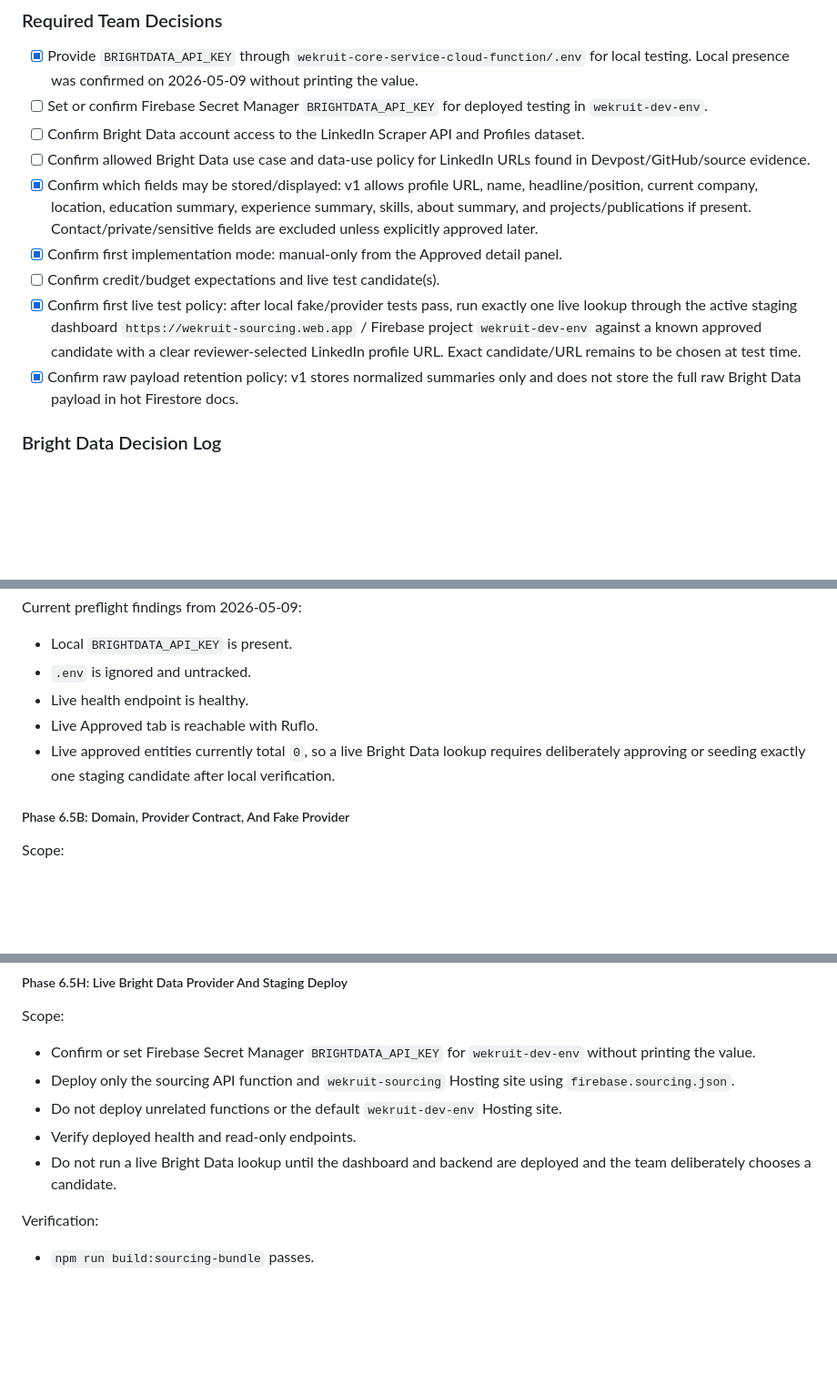
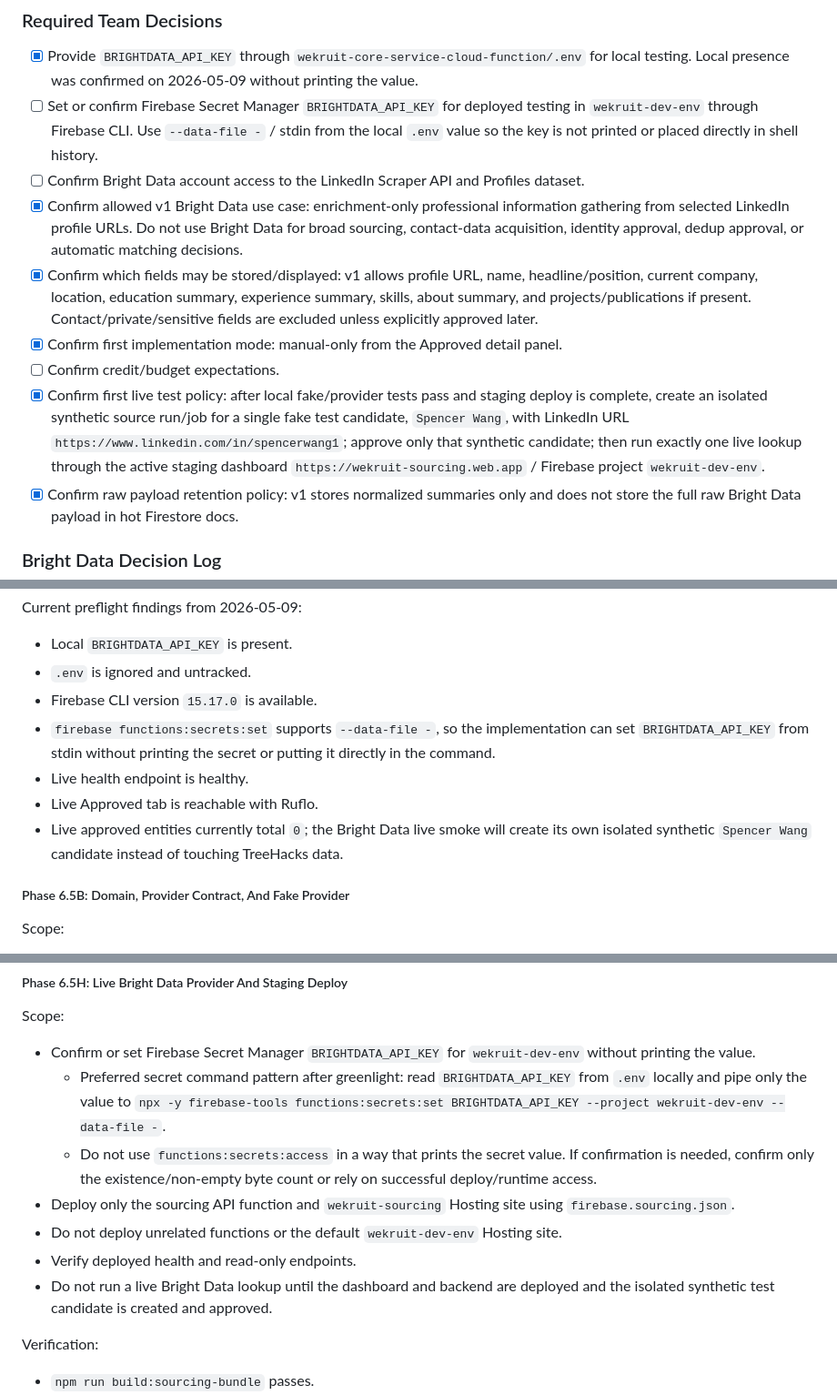
Before and after one commit to WeKruit/wekruit-core-service-cloud-function, a Markdown page: docs/candidate-sourcing-pipeline/IMPLEMENTATION_PLAN.md, 3 parts joined by grey strips. Shown at 91% size. Drawn GitHub-style; blank space fills up the shorter version.

```diff
--- a/docs/candidate-sourcing-pipeline/IMPLEMENTATION_PLAN.md
+++ b/docs/candidate-sourcing-pipeline/IMPLEMENTATION_PLAN.md
@@ -1846,13 +1847,13 @@ Rejected or ignored matches should remain tied to the selected LinkedIn URL/quer
 ### Required Team Decisions
 
 - [x] Provide `BRIGHTDATA_API_KEY` through `wekruit-core-service-cloud-function/.env` for local testing. Local presence was confirmed on 2026-05-09 without printing the value.
-- [ ] Set or confirm Firebase Secret Manager `BRIGHTDATA_API_KEY` for deployed testing in `wekruit-dev-env`.
+- [ ] Set or confirm Firebase Secret Manager `BRIGHTDATA_API_KEY` for deployed testing in `wekruit-dev-env` through Firebase CLI. Use `--data-file -` / stdin from the local `.env` value so the key is not printed or placed directly in shell history.
 - [ ] Confirm Bright Data account access to the LinkedIn Scraper API and Profiles dataset.
-- [ ] Confirm allowed Bright Data use case and data-use policy for LinkedIn URLs found in Devpost/GitHub/source evidence.
+- [x] Confirm allowed v1 Bright Data use case: enrichment-only professional information gathering from selected LinkedIn profile URLs. Do not use Bright Data for broad sourcing, contact-data acquisition, identity approval, dedup approval, or automatic matching decisions.
 - [x] Confirm which fields may be stored/displayed: v1 allows profile URL, name, headline/position, current company, location, education summary, experience summary, skills, about summary, and projects/publications if present. Contact/private/sensitive fields are excluded unless explicitly approved later.
 - [x] Confirm first implementation mode: manual-only from the Approved detail panel.
-- [ ] Confirm credit/budget expectations and live test candidate(s).
-- [x] Confirm first live test policy: after local fake/provider tests pass, run exactly one live lookup through the active staging dashboard `https://wekruit-sourcing.web.app` / Firebase project `wekruit-dev-env` against a known approved candidate with a clear reviewer-selected LinkedIn profile URL. Exact candidate/URL remains to be chosen at test time.
+- [ ] Confirm credit/budget expectations.
+- [x] Confirm first live test policy: after local fake/provider tests pass and staging deploy is complete, create an isolated synthetic source run/job for a single fake test candidate, `Spencer Wang`, with LinkedIn URL `https://www.linkedin.com/in/spencerwang1`; approve only that synthetic candidate; then run exactly one live lookup through the active staging dashboard `https://wekruit-sourcing.web.app` / Firebase project `wekruit-dev-env`.
 - [x] Confirm raw payload retention policy: v1 stores normalized summaries only and does not store the full raw Bright Data payload in hot Firestore docs.
 
 ### Bright Data Decision Log
@@ -2026,9 +2034,11 @@ Current preflight findings from 2026-05-09:
 
 - Local `BRIGHTDATA_API_KEY` is present.
 - `.env` is ignored and untracked.
+- Firebase CLI version `15.17.0` is available.
+- `firebase functions:secrets:set` supports `--data-file -`, so the implementation can set `BRIGHTDATA_API_KEY` from stdin without printing the secret or putting it directly in the command.
 - Live health endpoint is healthy.
 - Live Approved tab is reachable with Ruflo.
-- Live approved entities currently total `0`, so a live Bright Data lookup requires deliberately approving or seeding exactly one staging candidate after local verification.
+- Live approved entities currently total `0`; the Bright Data live smoke will create its own isolated synthetic `Spencer Wang` candidate instead of touching TreeHacks data.
 
 ##### Phase 6.5B: Domain, Provider Contract, And Fake Provider
 
@@ -2203,10 +2213,12 @@ Plan update required before Phase 6.5H:
 Scope:
 
 - Confirm or set Firebase Secret Manager `BRIGHTDATA_API_KEY` for `wekruit-dev-env` without printing the value.
+  - Preferred secret command pattern after greenlight: read `BRIGHTDATA_API_KEY` from `.env` locally and pipe only the value to `npx -y firebase-tools functions:secrets:set BRIGHTDATA_API_KEY --project wekruit-dev-env --data-file -`.
+  - Do not use `functions:secrets:access` in a way that prints the secret value. If confirmation is needed, confirm only the existence/non-empty byte count or rely on successful deploy/runtime access.
 - Deploy only the sourcing API function and `wekruit-sourcing` Hosting site using `firebase.sourcing.json`.
 - Do not deploy unrelated functions or the default `wekruit-dev-env` Hosting site.
 - Verify deployed health and read-only endpoints.
-- Do not run a live Bright Data lookup until the dashboard and backend are deployed and the team deliberately chooses a candidate.
+- Do not run a live Bright Data lookup until the dashboard and backend are deployed and the isolated synthetic test candidate is created and approved.
 
 Verification:
 
```
Also changed, not shown: other parts of docs/candidate-sourcing-pipeline/IMPLEMENTATION_PLAN.md (+56 -15 lines).
